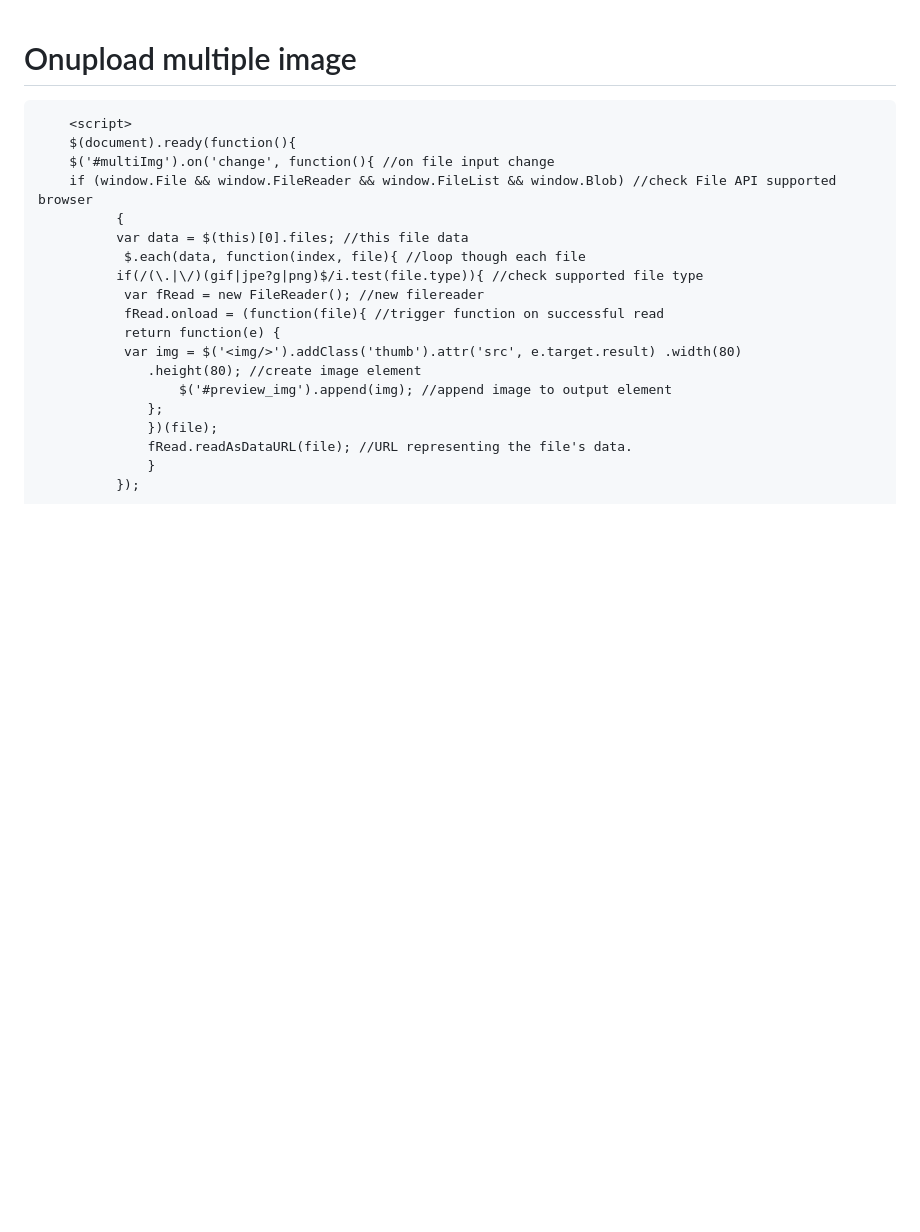
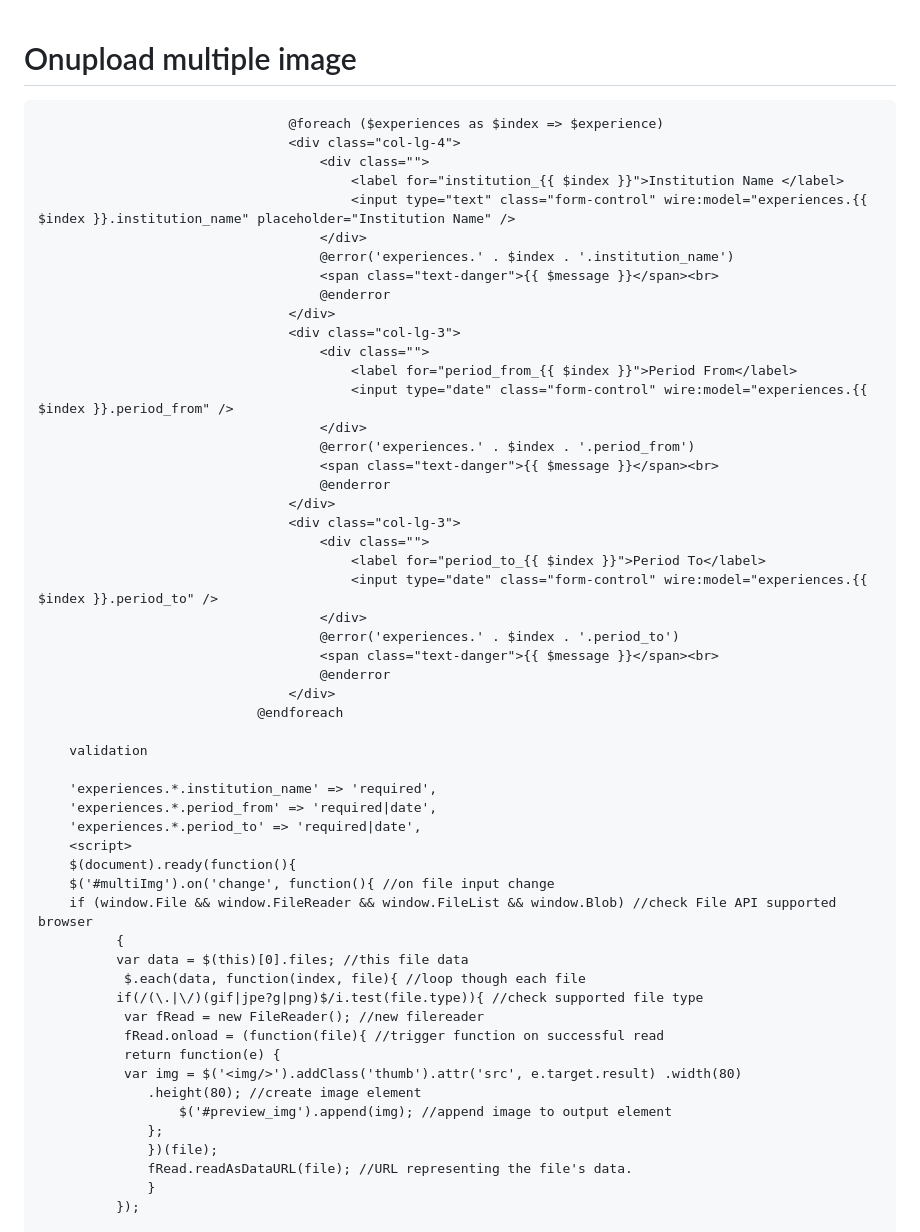
Before and after one commit to Amankhalsa/usefull_cmd, a Markdown page: README.md, the part around the change. GitHub-like rendering; blank space fills up the shorter version.

```diff
--- a/README.md
+++ b/README.md
@@ -1,5 +1,39 @@
 # Onupload multiple image
+                                    @foreach ($experiences as $index => $experience)
+                                    <div class="col-lg-4">
+                                        <div class="">
+                                            <label for="institution_{{ $index }}">Institution Name </label>
+                                            <input type="text" class="form-control" wire:model="experiences.{{ $index }}.institution_name" placeholder="Institution Name" />
+                                        </div>
+                                        @error('experiences.' . $index . '.institution_name')
+                                        <span class="text-danger">{{ $message }}</span><br>
+                                        @enderror
+                                    </div>
+                                    <div class="col-lg-3">
+                                        <div class="">
+                                            <label for="period_from_{{ $index }}">Period From</label>
+                                            <input type="date" class="form-control" wire:model="experiences.{{ $index }}.period_from" />
+                                        </div>
+                                        @error('experiences.' . $index . '.period_from')
+                                        <span class="text-danger">{{ $message }}</span><br>
+                                        @enderror
+                                    </div>
+                                    <div class="col-lg-3">
+                                        <div class="">
+                                            <label for="period_to_{{ $index }}">Period To</label>
+                                            <input type="date" class="form-control" wire:model="experiences.{{ $index }}.period_to" />
+                                        </div>
+                                        @error('experiences.' . $index . '.period_to')
+                                        <span class="text-danger">{{ $message }}</span><br>
+                                        @enderror
+                                    </div>
+                                @endforeach
 
+		validation
+
+		'experiences.*.institution_name' => 'required',
+		'experiences.*.period_from' => 'required|date',
+		'experiences.*.period_to' => 'required|date',
 		<script>
 		$(document).ready(function(){
 		$('#multiImg').on('change', function(){ //on file input change
```
